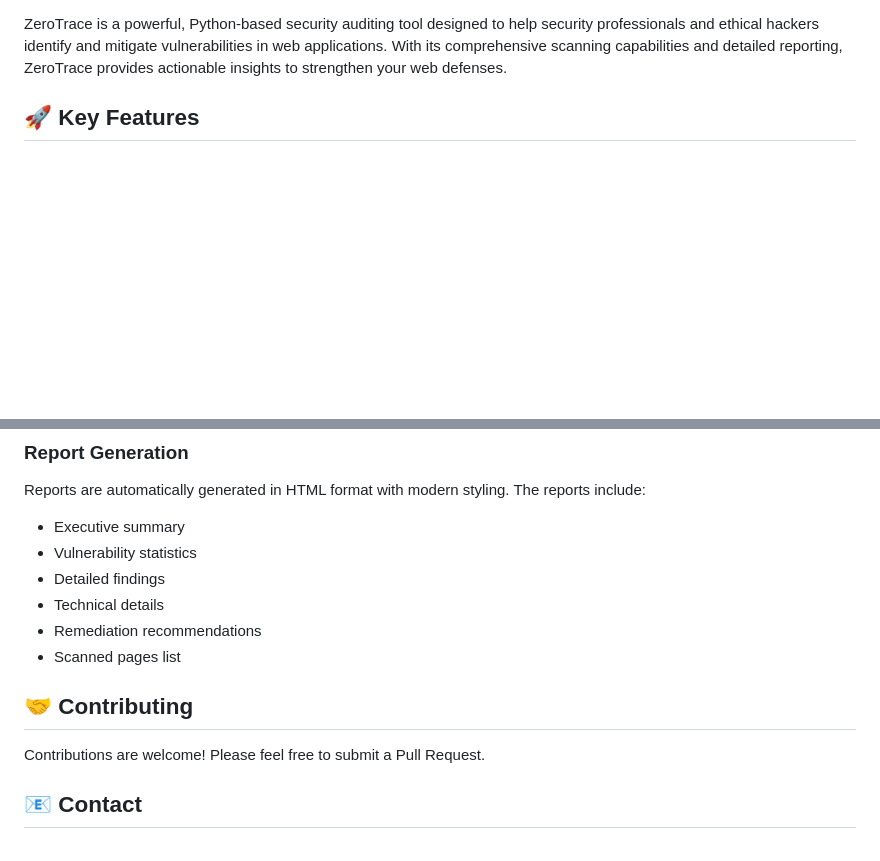
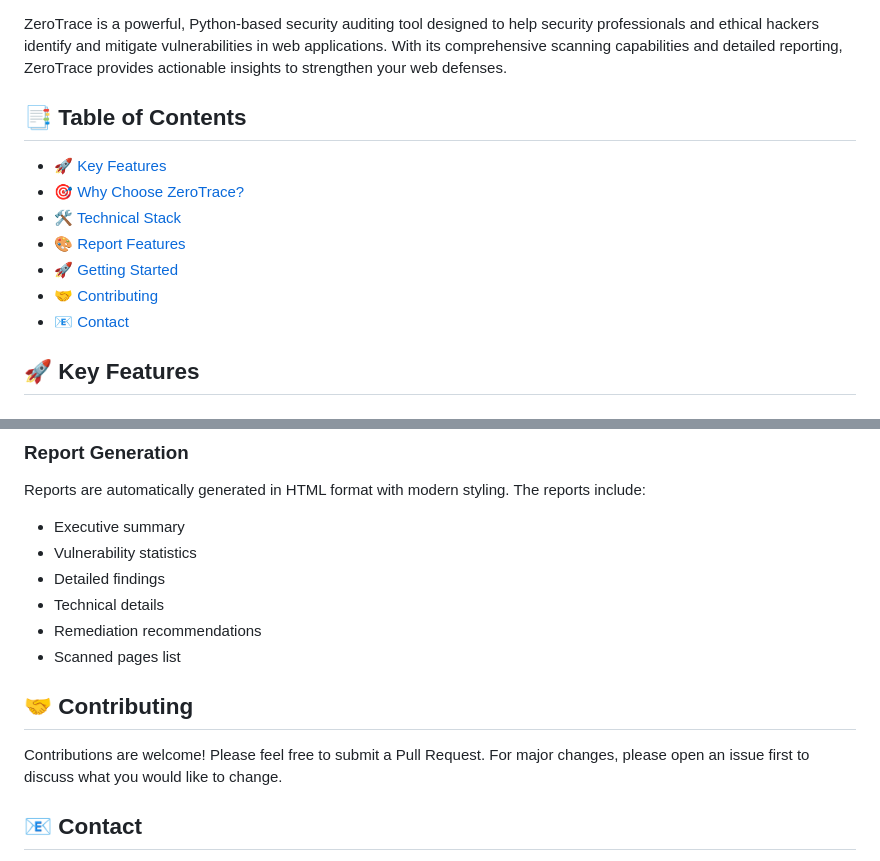
Before and after one commit to garv04/ZeroTrace, a Markdown page: README.md, 2 parts joined by grey strips. Drawn GitHub-style; blank space fills up the shorter version.

Commit message:
docs: improve README formatting and add badges

```diff
--- a/README.md
+++ b/README.md
@@ -3,4 +8,14 @@
 ZeroTrace is a powerful, Python-based security auditing tool designed to help security professionals and ethical hackers identify and mitigate vulnerabilities in web applications. With its comprehensive scanning capabilities and detailed reporting, ZeroTrace provides actionable insights to strengthen your web defenses.
+
+## 📑 Table of Contents
+
+- [🚀 Key Features](#-key-features)
+- [🎯 Why Choose ZeroTrace?](#-why-choose-zerotrace)
+- [🛠️ Technical Stack](#-technical-stack)
+- [🎨 Report Features](#-report-features)
+- [🚀 Getting Started](#-getting-started)
+- [🤝 Contributing](#-contributing)
+- [📧 Contact](#-contact)
 
 ## 🚀 Key Features
 
@@ -105,10 +120,9 @@ Reports are automatically generated in HTML format with modern styling. The repo
 - Remediation recommendations
 - Scanned pages list
 
-
 ## 🤝 Contributing
 
-Contributions are welcome! Please feel free to submit a Pull Request.
+Contributions are welcome! Please feel free to submit a Pull Request. For major changes, please open an issue first to discuss what you would like to change.
 
 ## 📧 Contact
 
```
Also changed, not shown: other parts of README.md (+6 -5 lines).
